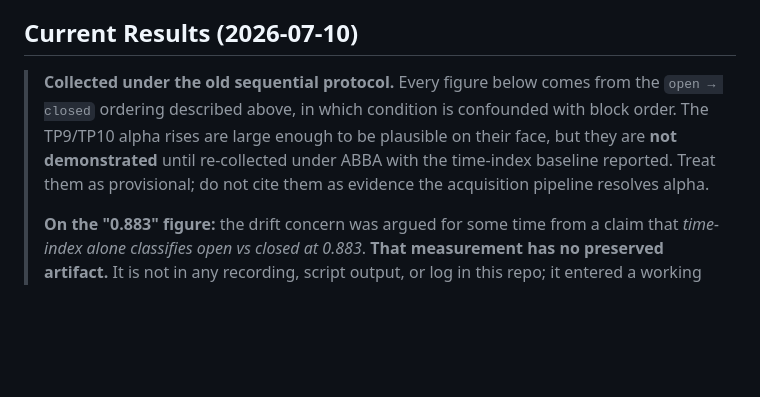
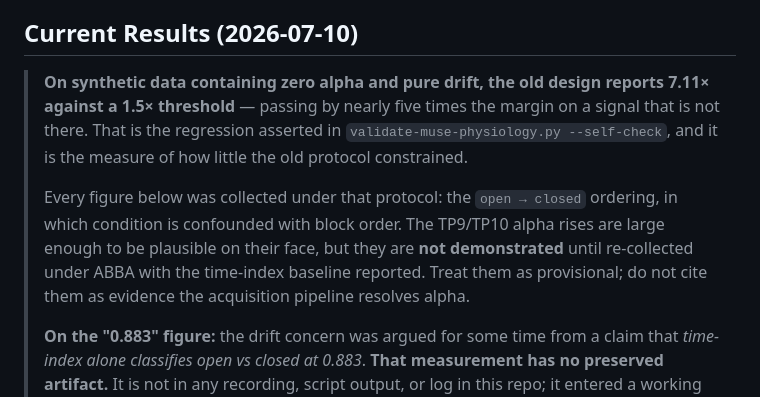
Before and after one commit to aurascoper/NeuralCompose, a Markdown page: docs/Validation.md, the part around the change. Drawn GitHub-style; blank space fills up the shorter version.

Commit message:
docs(validation): lead with 7.11x — what the old protocol reported on no signal
The provisionality note argued from the design defect. The number is the
argument: zero alpha, pure drift, old statistic reports 7.11x against a 1.5x
threshold. A reader who sees that understands why 2.98x/3.88x cannot be cited
as demonstrated.

Co-Authored-By: Claude Opus 5 <noreply@anthropic.com>
Claude-Session: https://claude.ai/code/session_01MzVWyZwh6x665nXGCVR3pg

```diff
--- a/docs/Validation.md
+++ b/docs/Validation.md
@@ -67,12 +67,16 @@ A 4/5 pass indicates a working acquisition pipeline. A 5/5 pass indicates a clea
 
 ## Current Results (2026-07-10)
 
-> **Collected under the old sequential protocol.** Every figure below comes from the
-> `open → closed` ordering described above, in which condition is confounded with block
-> order. The TP9/TP10 alpha rises are large enough to be plausible on their face, but they
-> are **not demonstrated** until re-collected under ABBA with the time-index baseline
-> reported. Treat them as provisional; do not cite them as evidence the acquisition
-> pipeline resolves alpha.
+> **On synthetic data containing zero alpha and pure drift, the old design reports 7.11×
+> against a 1.5× threshold** — passing by nearly five times the margin on a signal that is
+> not there. That is the regression asserted in `validate-muse-physiology.py --self-check`,
+> and it is the measure of how little the old protocol constrained.
+>
+> Every figure below was collected under that protocol: the `open → closed` ordering, in
+> which condition is confounded with block order. The TP9/TP10 alpha rises are large enough
+> to be plausible on their face, but they are **not demonstrated** until re-collected under
+> ABBA with the time-index baseline reported. Treat them as provisional; do not cite them
+> as evidence the acquisition pipeline resolves alpha.
 >
 > **On the "0.883" figure:** the drift concern was argued for some time from a claim that
 > *time-index alone classifies open vs closed at 0.883*. **That measurement has no
```
